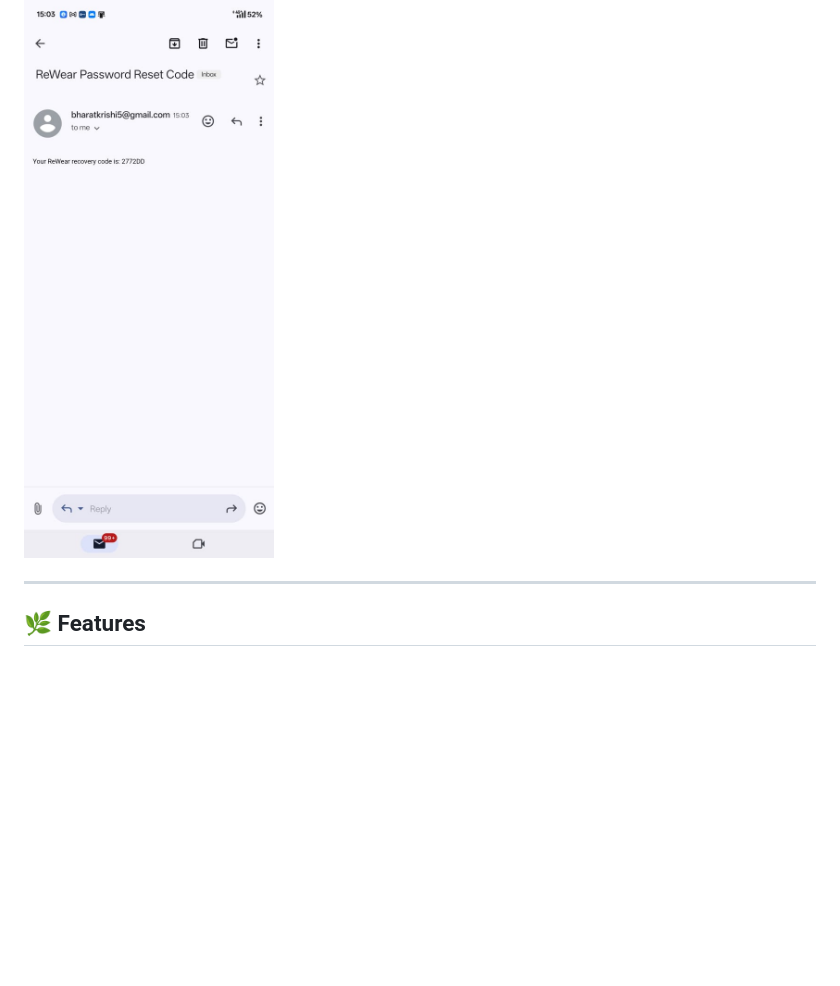
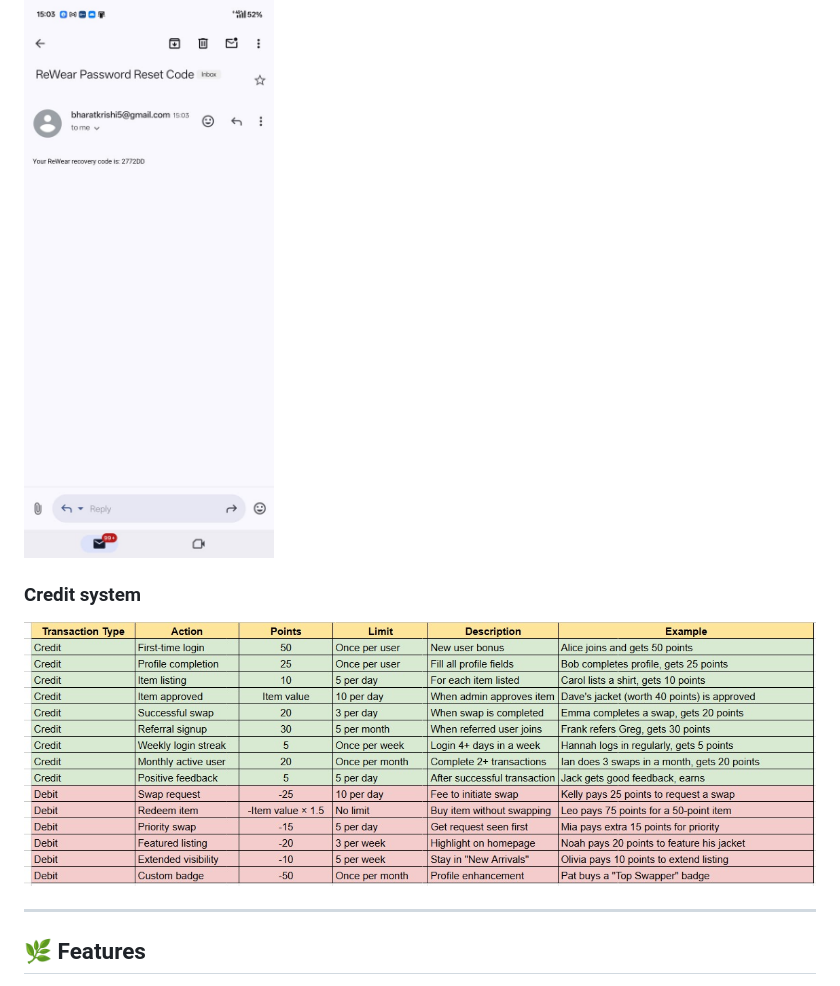
Before and after one commit to atharva-karanjawane/team_3482_odoo_hackathon_25, a Markdown page: readme.md, the part around the change. Rendered like a GitHub page; pictures changed too: assets/credit.jpg (added); blank space fills up the shorter version.

Commit message:
chore: added credit system in readme

```diff
--- a/readme.md
+++ b/readme.md
@@ -37,6 +37,10 @@ ReWear is a web-based platform designed to promote **sustainable fashion** by al
 ### Password reset
 
 ![password reset](./assets/reset.jpg)
+
+### Credit system
+
+![credit system](./assets/credit.jpg)
 
 ---
 
```
